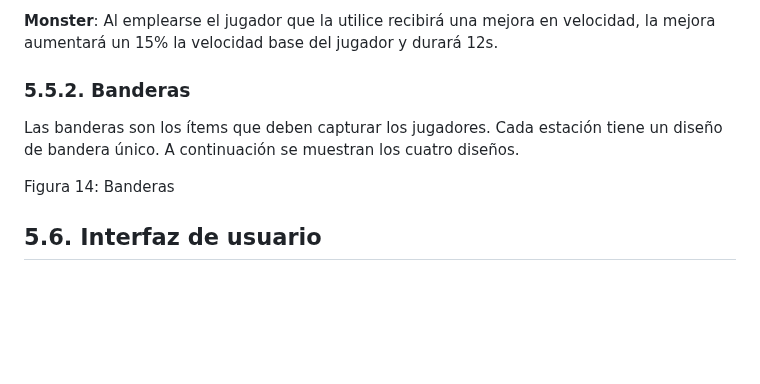
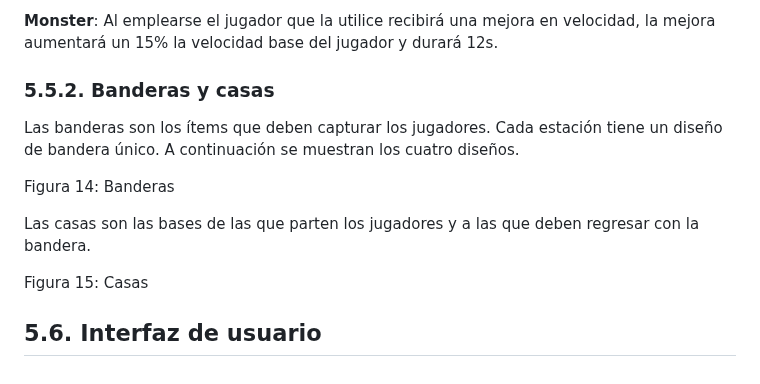
Before and after one commit to lalachip7/Champinchanted, a Markdown page: README.md, the part around the change. Drawn GitHub-style; blank space fills up the shorter version.

```diff
--- a/README.md
+++ b/README.md
@@ -263,9 +263,14 @@ Las paletas de colores de los objetos van en consonancia con las ya antes mencio
 
 **Monster**: Al emplearse el jugador que la utilice recibirá una mejora en velocidad, la mejora aumentará un 15% la velocidad base del jugador y durará 12s.
 
-### 5.5.2. Banderas
+### 5.5.2. Banderas y casas
 Las banderas son los ítems que deben capturar los jugadores. Cada estación tiene un diseño de bandera único. A continuación se muestran los cuatro diseños.
 
 Figura 14: Banderas
 
+Las casas son las bases de las que parten los jugadores y a las que deben regresar con la bandera.
+
+Figura 15: Casas
+
+
 ## 5.6. Interfaz de usuario
```
